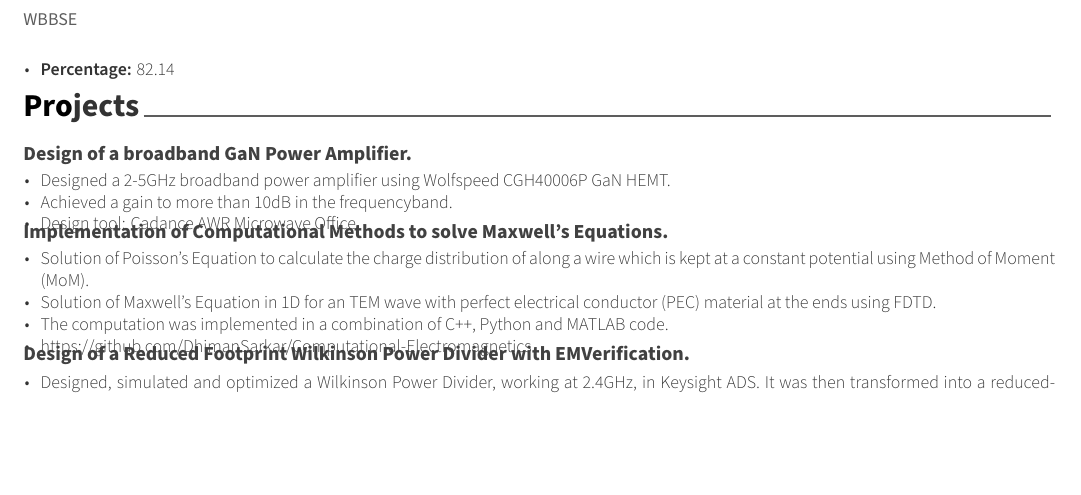
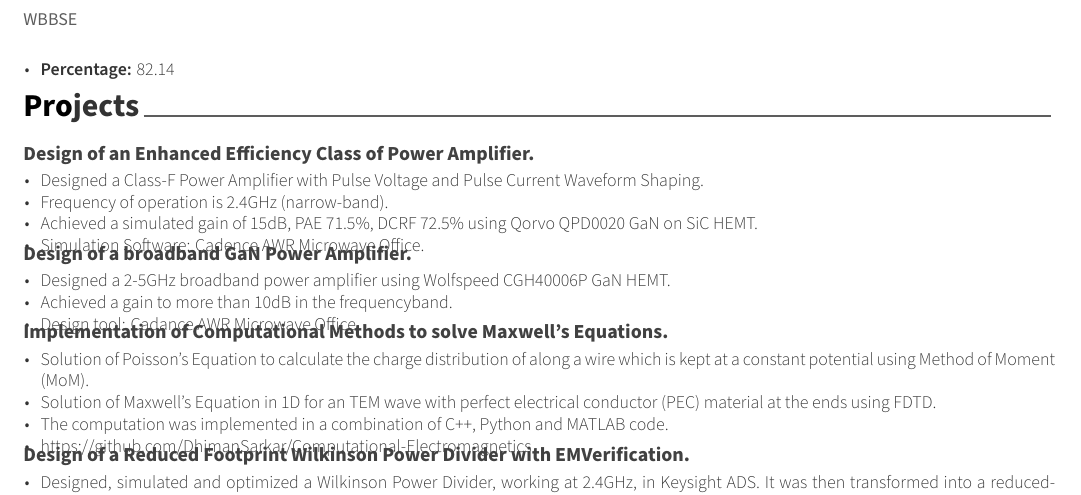
Before and after one commit to DhimanSarkar/DhimanSarkar, a LaTeX CV (Resume/resume.tex, which reads Resume/cv/projects.tex): part of page 1 of 2, cut so that both start at the same text, the shorter picture padded with empty space. Compiled offline with XeLaTeX.

Commit message:
IIT KGP Intership added

```diff
--- a/Resume/cv/projects.tex
+++ b/Resume/cv/projects.tex
@@ -8,6 +8,23 @@
 %	CONTENT
 %-------------------------------------------------------------------------------
 \begin{cventries}
+%---------------------------------------------------------
+  \cventry
+    {Design of an Enhanced Efficiency Class of Power Amplifier.} % Organisation
+    {} % Project
+    {} % Location
+    {} % Date(s)
+    {
+      \begin{cvitems} % Description(s) of project
+        \item {Designed a Class-F Power Amplifier with Pulse Voltage and Pulse Current Waveform Shaping.}
+        \item {Frequency of operation is 2.4GHz (narrow-band).}
+        \item {Achieved a simulated gain of 15dB, PAE 71.5\%, DCRF 72.5\% using Qorvo QPD0020 GaN on SiC HEMT.}
+        \item {Simulation Software: Cadence AWR Microwave Office.}
+      \end{cvitems}
+    }
+
+%---------------------------------------------------------
+
 %---------------------------------------------------------
   \cventry
     {Design of a broadband GaN Power Amplifier.} % Organisation
```
